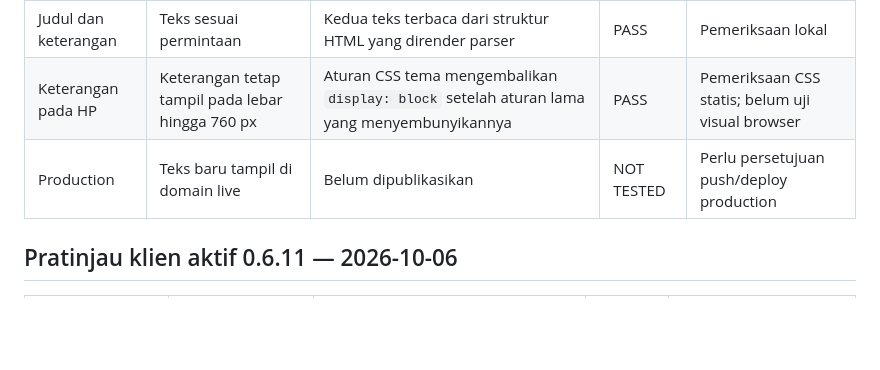
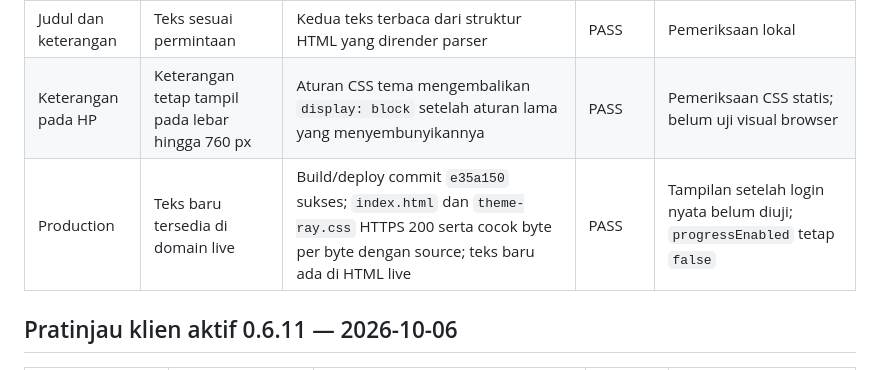
Before and after one commit to raykerja/Suportmarketing, a Markdown page: TEST_RESULTS.md, the part around the change. Rendered like a GitHub page; blank space fills up the shorter version.

```diff
--- a/TEST_RESULTS.md
+++ b/TEST_RESULTS.md
@@ -41,7 +41,7 @@
 | --- | --- | --- | --- | --- |
 | Judul dan keterangan | Teks sesuai permintaan | Kedua teks terbaca dari struktur HTML yang dirender parser | PASS | Pemeriksaan lokal |
 | Keterangan pada HP | Keterangan tetap tampil pada lebar hingga 760 px | Aturan CSS tema mengembalikan `display: block` setelah aturan lama yang menyembunyikannya | PASS | Pemeriksaan CSS statis; belum uji visual browser |
-| Production | Teks baru tampil di domain live | Belum dipublikasikan | NOT TESTED | Perlu persetujuan push/deploy production |
+| Production | Teks baru tersedia di domain live | Build/deploy commit `e35a150` sukses; `index.html` dan `theme-ray.css` HTTPS 200 serta cocok byte per byte dengan source; teks baru ada di HTML live | PASS | Tampilan setelah login nyata belum diuji; `progressEnabled` tetap `false` |
 
 ## Pratinjau klien aktif 0.6.11 — 2026-10-06
 
```
Also changed, not shown: CHANGELOG.md (+1 -1 lines), PROJECT_HANDOFF.md (+2 -1 lines).
